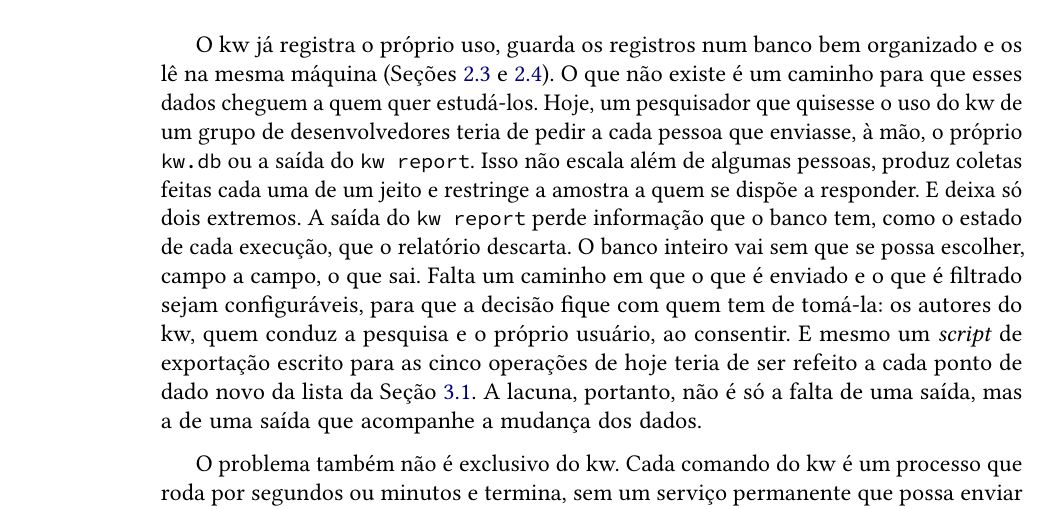
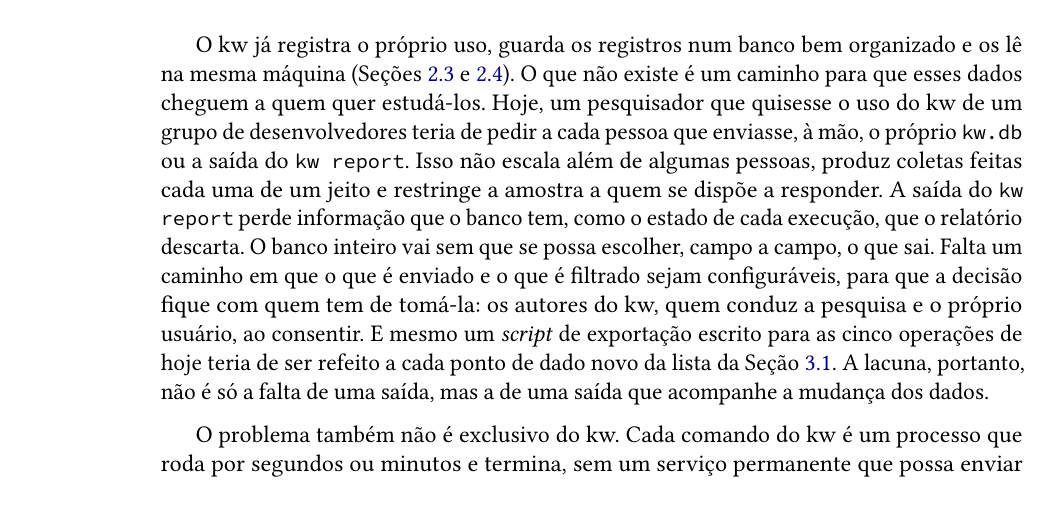
Before and after one commit to O-Carneiro/tcc-public, a LaTeX thesis (tcc_v3/main.tex, which reads tcc_v3/conteudo/03-motivacao-e-objetivos.tex): part of page 20 of 33, cut so that both start at the same text, the shorter picture padded with empty space. Compiled offline with pdfLaTeX.

Commit message:
3.2: remove frase de anúncio redundante ("E deixa só dois extremos.")

```diff
--- a/tcc_v3/conteudo/03-motivacao-e-objetivos.tex
+++ b/tcc_v3/conteudo/03-motivacao-e-objetivos.tex
@@ -80,7 +80,7 @@ cheguem a quem quer estudá-los. Hoje, um pesquisador que quisesse o uso do kw
 de um grupo de desenvolvedores teria de pedir a cada pessoa que enviasse, à
 mão, o próprio \texttt{kw.db} ou a saída do \texttt{kw report}. Isso não
 escala além de algumas pessoas, produz coletas feitas cada uma de um jeito e
-restringe a amostra a quem se dispõe a responder. E deixa só dois extremos. A
+restringe a amostra a quem se dispõe a responder. A
 saída do \texttt{kw report} perde informação que o banco tem, como o estado de
 cada execução, que o relatório descarta. O banco inteiro vai sem que se possa
 escolher, campo a campo, o que sai. Falta um caminho em que o que é enviado e
```
